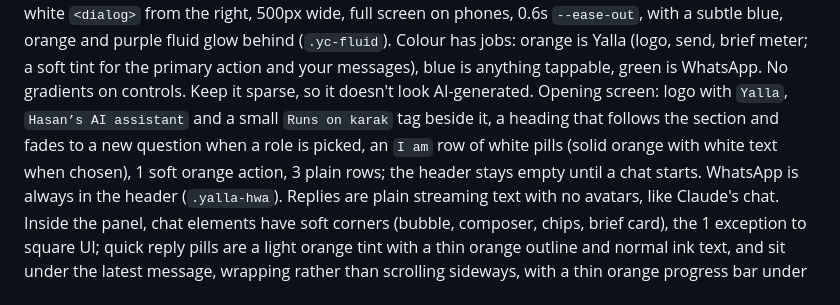
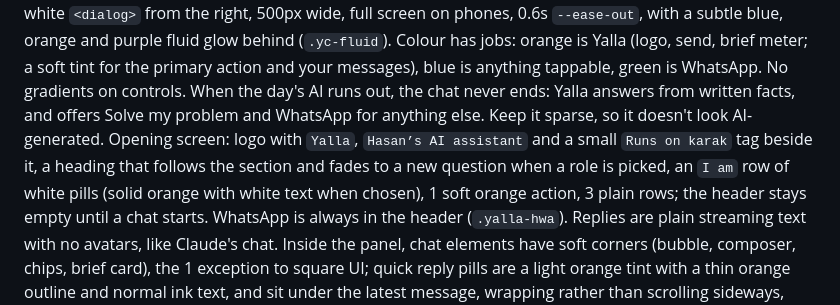
Before and after one commit to hnk1997/designengineer, a Markdown page: DESIGN.md, the part around the change. Drawn GitHub-style.

```diff
--- a/DESIGN.md
+++ b/DESIGN.md
@@ -248,7 +248,7 @@ bottom right, hides over the footer and under the menu, mark only on phones. Pan
 500px wide, full screen on phones, 0.6s `--ease-out`, with a subtle blue, orange and purple fluid glow behind (`.yc-fluid`).
 Colour has jobs: orange is Yalla (logo, send, brief meter; a soft tint for the primary action and your messages), blue is anything tappable, green
 is WhatsApp. No gradients on controls.
-Keep it sparse, so it doesn't look AI-generated. Opening screen: logo with `Yalla`, `Hasan’s AI assistant` and a small `Runs on karak` tag beside it, a heading that follows the section and fades to a new question when a role is picked, an `I am` row of white pills (solid orange with white text when chosen), 1 soft orange action,
+When the day's AI runs out, the chat never ends: Yalla answers from written facts, and offers Solve my problem and WhatsApp for anything else. Keep it sparse, so it doesn't look AI-generated. Opening screen: logo with `Yalla`, `Hasan’s AI assistant` and a small `Runs on karak` tag beside it, a heading that follows the section and fades to a new question when a role is picked, an `I am` row of white pills (solid orange with white text when chosen), 1 soft orange action,
 3 plain rows; the header stays empty until a chat starts. WhatsApp is always in the header (`.yalla-hwa`). Replies are plain
 streaming text with no avatars, like Claude's chat. Inside the panel, chat elements have soft corners (bubble, composer, chips, brief card), the 1 exception to square UI; quick reply pills are a light orange tint with a thin orange outline and normal ink text, and sit under the latest message, wrapping rather than scrolling sideways, with a thin orange progress bar under the panel header during Solve my problem; the small thinking character and status are replaced by the reply. Cards reuse page content. `.yalla-brief` is the live brief bar. Yalla says "I" for itself and "Hasan" for Hasan, and never claims to be him. Its voice is Dubai English: a sharp friend, mostly English, at most 1 Arabic word a message (yalla, khalas, wallah, shukran, tamam…), and now and then a local reference (karak, Sheikh Zayed Road, Salik). Never mashallah, inshallah or bas. Have a native speaker check new lines.
 
```
Also changed, not shown: HANDOFF.md (+2 -0 lines).
